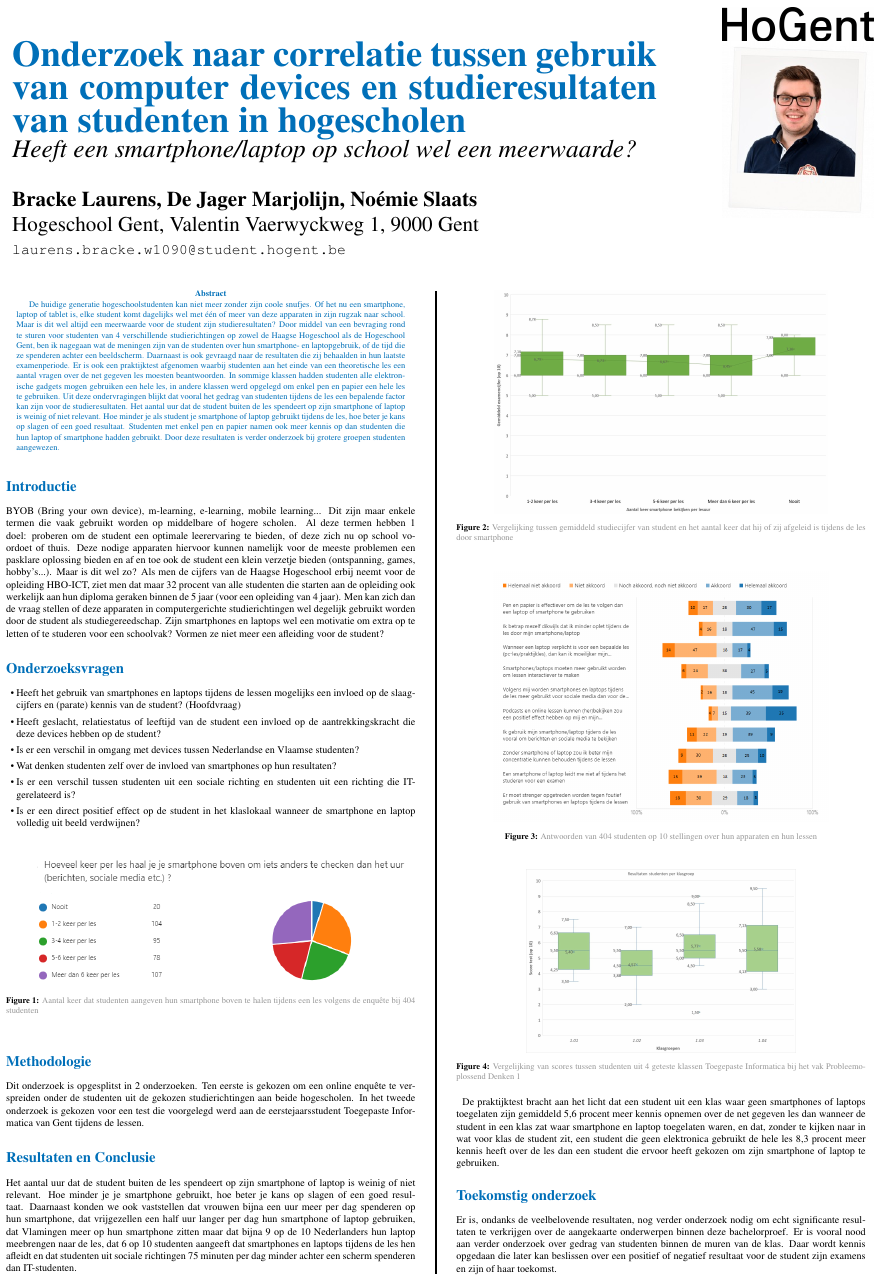
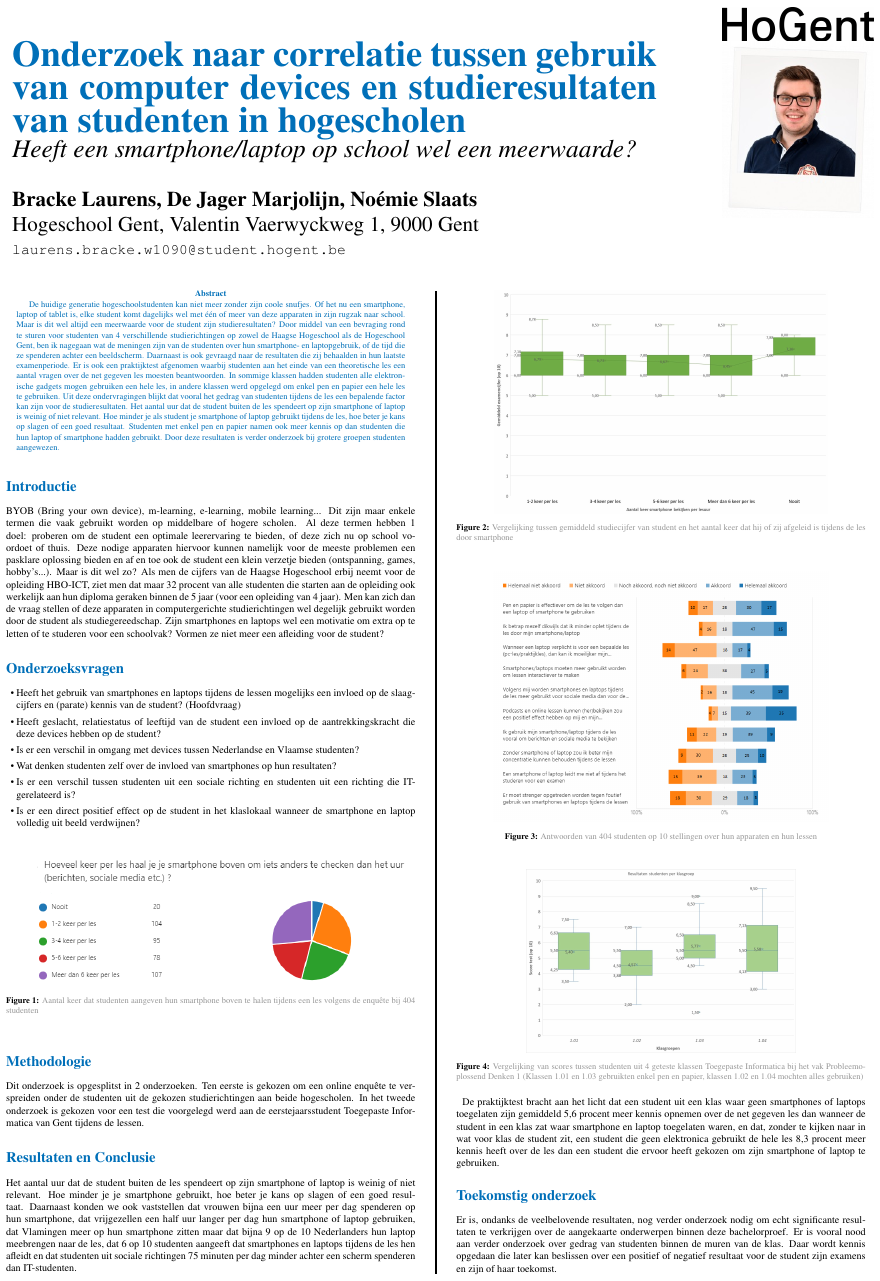
Before and after one commit to LaurensBracke/Bachelorproef-Laurens-Bracke, a LaTeX poster (poster/conference_poster_6.tex): the whole page. Compiled offline with pdfLaTeX.

Commit message:
Subscript aangepast

```diff
--- a/poster/conference_poster_6.tex
+++ b/poster/conference_poster_6.tex
@@ -139,7 +139,7 @@ achter een scherm spenderen dan IT-studenten.
 
 \begin{center}\vspace{1cm}
 	\includegraphics[scale=0.8]{Boxplot3.jpg}
-	\captionof{figure}{\color{HoGentAccent5} Vergelijking van scores tussen studenten uit 4 geteste klassen Toegepaste Informatica bij het vak Probleemoplossend Denken 1}
+	\captionof{figure}{\color{HoGentAccent5} Vergelijking van scores tussen studenten uit 4 geteste klassen Toegepaste Informatica bij het vak Probleemoplossend Denken 1 (Klassen 1.01 en 1.03 gebruikten enkel pen en papier, klassen 1.02 en 1.04 mochten alles gebruiken)}
 \end{center}\vspace{1cm}
 
 De praktijktest bracht aan het licht dat een student uit een klas waar geen smartphones of
```
